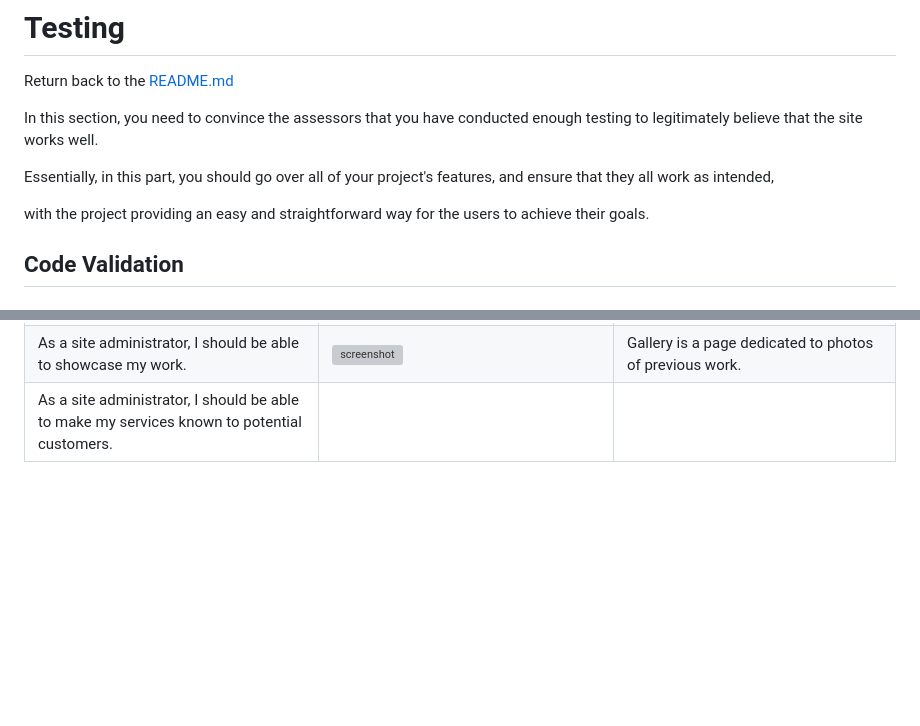
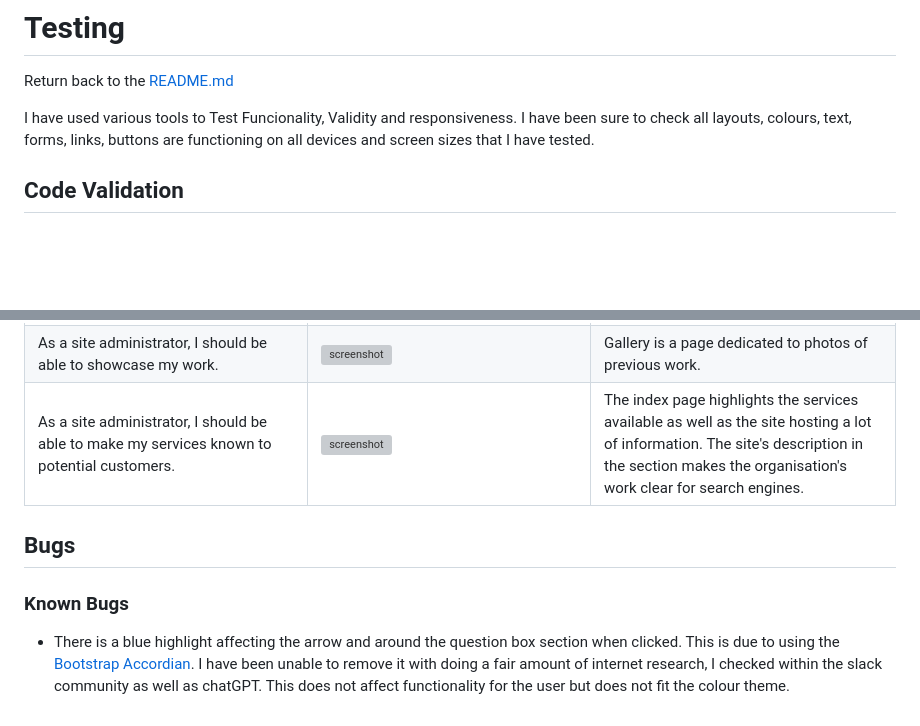
Before and after one commit to NielMc/msp-1, a Markdown page: TESTING.md, 2 parts joined by grey strips. Drawn GitHub-style; blank space fills up the shorter version; grey boxes are pictures that could not be loaded.

```diff
--- a/TESTING.md
+++ b/TESTING.md
@@ -2,11 +2,8 @@
 
 Return back to the [README.md](README.md)
 
-In this section, you need to convince the assessors that you have conducted enough testing to legitimately believe that the site works well.
-
-Essentially, in this part, you should go over all of your project's features, and ensure that they all work as intended,
-
-with the project providing an easy and straightforward way for the users to achieve their goals.
+I have used various tools to Test Funcionality, Validity and responsiveness.
+I have been sure to check all layouts, colours, text, forms, links, buttons are functioning on all devices and screen sizes that I have tested.
 
 ## Code Validation
 
@@ -152,4 +149,10 @@ FAQ
 |As a site administrator, I should be able to provide the basic information needed, so that I can take less time dealing with general queries.|![screenshot](documentation/faqtablet.webp)|FAQ Hub of information other pages also provide useful relevant information|
 |As a site administrator, I should be able to collect customer data to use for future marketing.|![screenshot](documentation/modalbrowsertest.webp)| Form will collect information once back end built.|
 |As a site administrator, I should be able to showcase my work.|![screenshot](documentation/gallerybrowsertest.webp)|Gallery is a page dedicated to photos of previous work.|
-|As a site administrator, I should be able to make my services known to potential customers.
+|As a site administrator, I should be able to make my services known to potential customers.|![screenshot](documentation/homepage.webp)| The index page highlights the services available as well as the site hosting a lot of information. The site's description in the <head> section makes the organisation's work clear for search engines.|
+
+## Bugs
+
+### Known Bugs
+
+- There is a blue highlight affecting the arrow and around the question box section when clicked. This is due to using the [Bootstrap Accordian](https://getbootstrap.com/docs/5.0/components/accordion/). I have been unable to remove it with doing a fair amount of internet research, I checked within the slack community as well as chatGPT. This does not affect functionality for the user but does not fit the colour theme.
```
